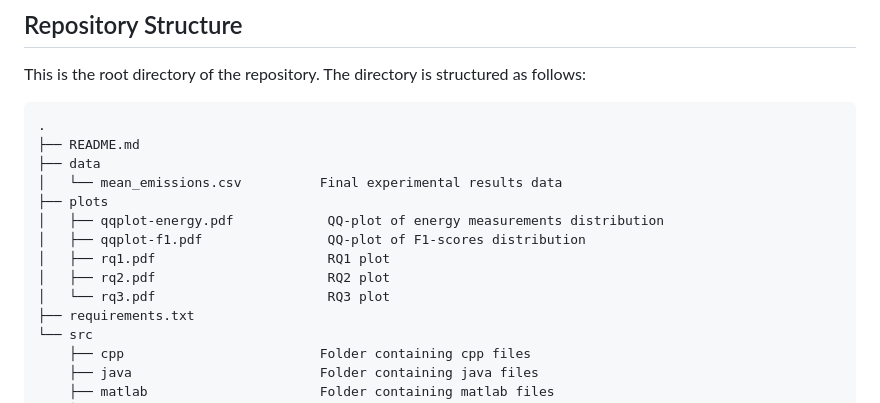
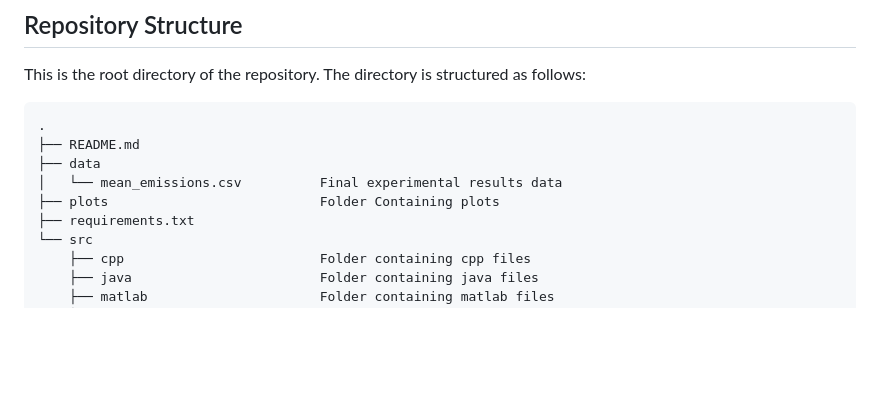
Before and after one commit to Pampaj7/SWAM, a Markdown page: README.md, the part around the change. GitHub-like rendering; blank space fills up the shorter version.

```diff
--- a/README.md
+++ b/README.md
@@ -118,12 +118,7 @@ This is the root directory of the repository. The directory is structured as fol
     ├── README.md
     ├── data
     │   └── mean_emissions.csv          Final experimental results data
-    ├── plots
-    │   ├── qqplot-energy.pdf            QQ-plot of energy measurements distribution
-    │   ├── qqplot-f1.pdf                QQ-plot of F1-scores distribution
-    │   ├── rq1.pdf                      RQ1 plot
-    │   ├── rq2.pdf                      RQ2 plot
-    │   └── rq3.pdf                      RQ3 plot
+    ├── plots                           Folder Containing plots
     ├── requirements.txt
     └── src
         ├── cpp                         Folder containing cpp files
```
